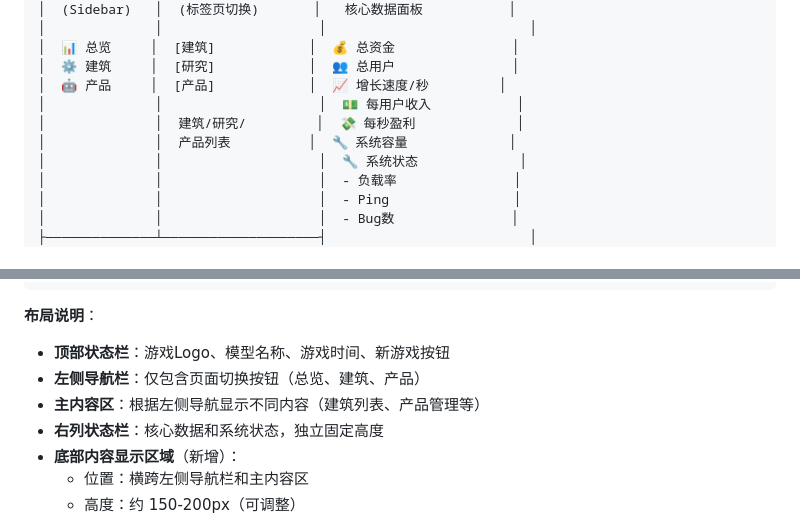
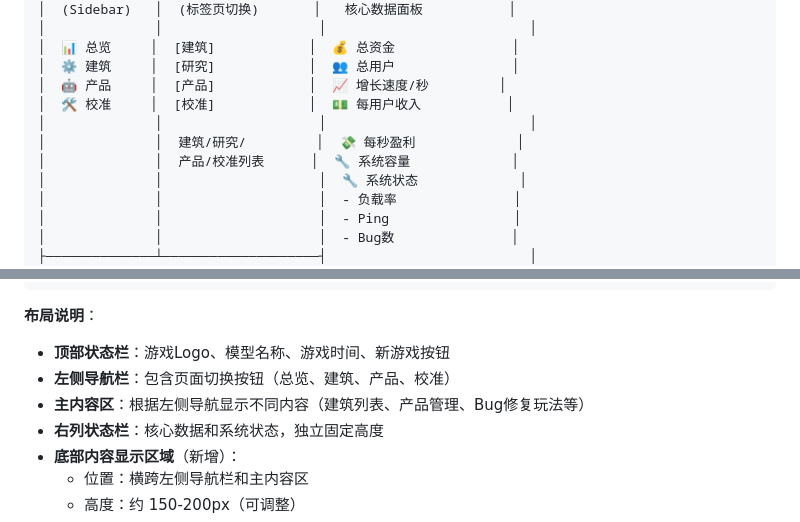
Before and after one commit to Top61ly/LLMGame, a Markdown page: docs/UI设计文档.md, 2 parts joined by grey strips. GitHub-like rendering.

```diff
--- a/docs/UI设计文档.md
+++ b/docs/UI设计文档.md
@@ -104,9 +104,10 @@
 │  📊 总览     │  [建筑]            │  💰 总资金               │
 │  ⚙️ 建筑     │  [研究]            │  👥 总用户               │
 │  🤖 产品     │  [产品]            │  📈 增长速度/秒         │
-│              │                    │  💵 每用户收入           │
+│  🛠 校准     │  [校准]            │  💵 每用户收入           │
+│              │                    │                          │
 │              │  建筑/研究/         │  💸 每秒盈利             │
-│              │  产品列表          │  🔧 系统容量             │
+│              │  产品/校准列表      │  🔧 系统容量             │
 │              │                    │  🔧 系统状态             │
 │              │                    │  - 负载率               │
 │              │                    │  - Ping                │
@@ -125,8 +126,8 @@
 
 **布局说明**：
 - **顶部状态栏**：游戏Logo、模型名称、游戏时间、新游戏按钮
-- **左侧导航栏**：仅包含页面切换按钮（总览、建筑、产品）
-- **主内容区**：根据左侧导航显示不同内容（建筑列表、产品管理等）
+- **左侧导航栏**：包含页面切换按钮（总览、建筑、产品、校准）
+- **主内容区**：根据左侧导航显示不同内容（建筑列表、产品管理、Bug修复玩法等）
 - **右列状态栏**：核心数据和系统状态，独立固定高度
 - **底部内容显示区域**（新增）：
   - 位置：横跨左侧导航栏和主内容区
```
Also changed, not shown: other parts of docs/UI设计文档.md (+58 -1 lines), docs/游戏策划文档_v2.0_核心机制.md (+76 -36 lines).
